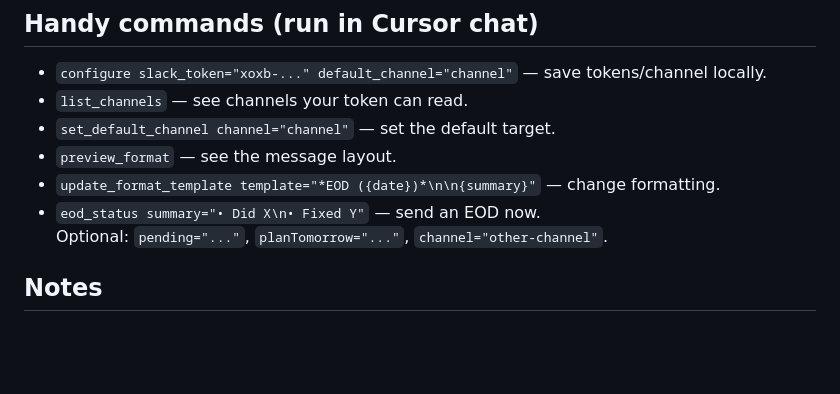
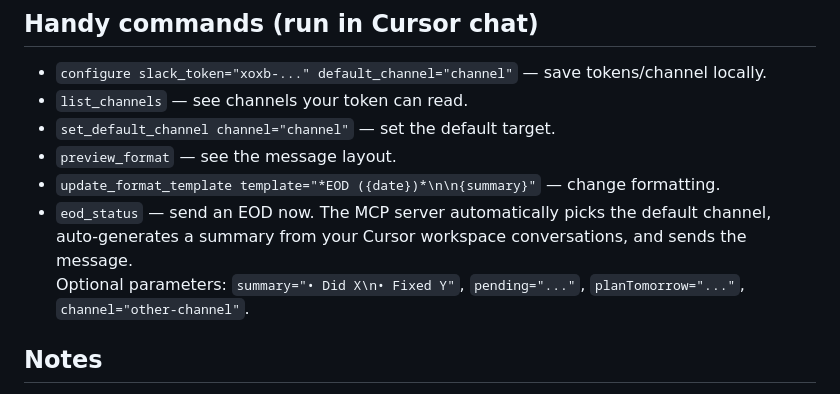
Before and after one commit to SackeyDavid/cursor-eod-mcp, a Markdown page: README.md, the part around the change. Rendered like a GitHub page; blank space fills up the shorter version.

Commit message:
docs: Update README to clarify eod_status command usage
- Revised the description of the `eod_status` command to explain its functionality and automatic features.
- Adjusted the optional parameters for better readability and understanding.

```diff
--- a/README.md
+++ b/README.md
@@ -79,8 +79,8 @@ Restart Cursor (or toggle off and on the cursor-eod-mcp MCP Server from Cursor's
 - `set_default_channel channel="channel"` — set the default target.
 - `preview_format` — see the message layout.
 - `update_format_template template="*EOD ({date})*\n\n{summary}"` — change formatting.
-- `eod_status summary="• Did X\n• Fixed Y"` — send an EOD now.
-  Optional: `pending="..."`, `planTomorrow="..."`, `channel="other-channel"`.
+- `eod_status` — send an EOD now. The MCP server automatically picks the default channel, auto-generates a summary from your Cursor workspace conversations, and sends the message.
+  Optional parameters: `summary="• Did X\n• Fixed Y"`, `pending="..."`, `planTomorrow="..."`, `channel="other-channel"`.
 
 ## Notes
 - Bot token is enough to post; user token is only if you want your personal name/photo.
```
